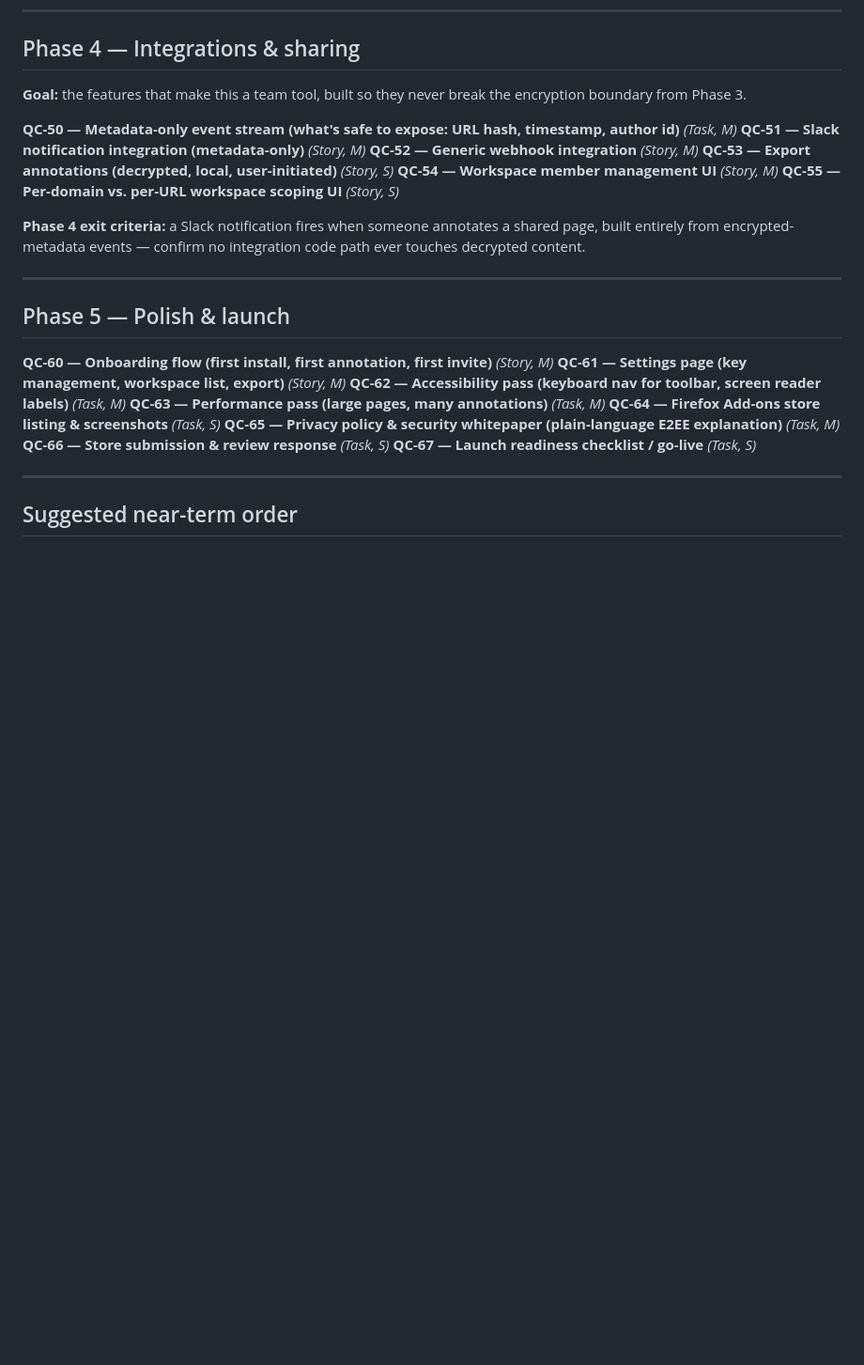
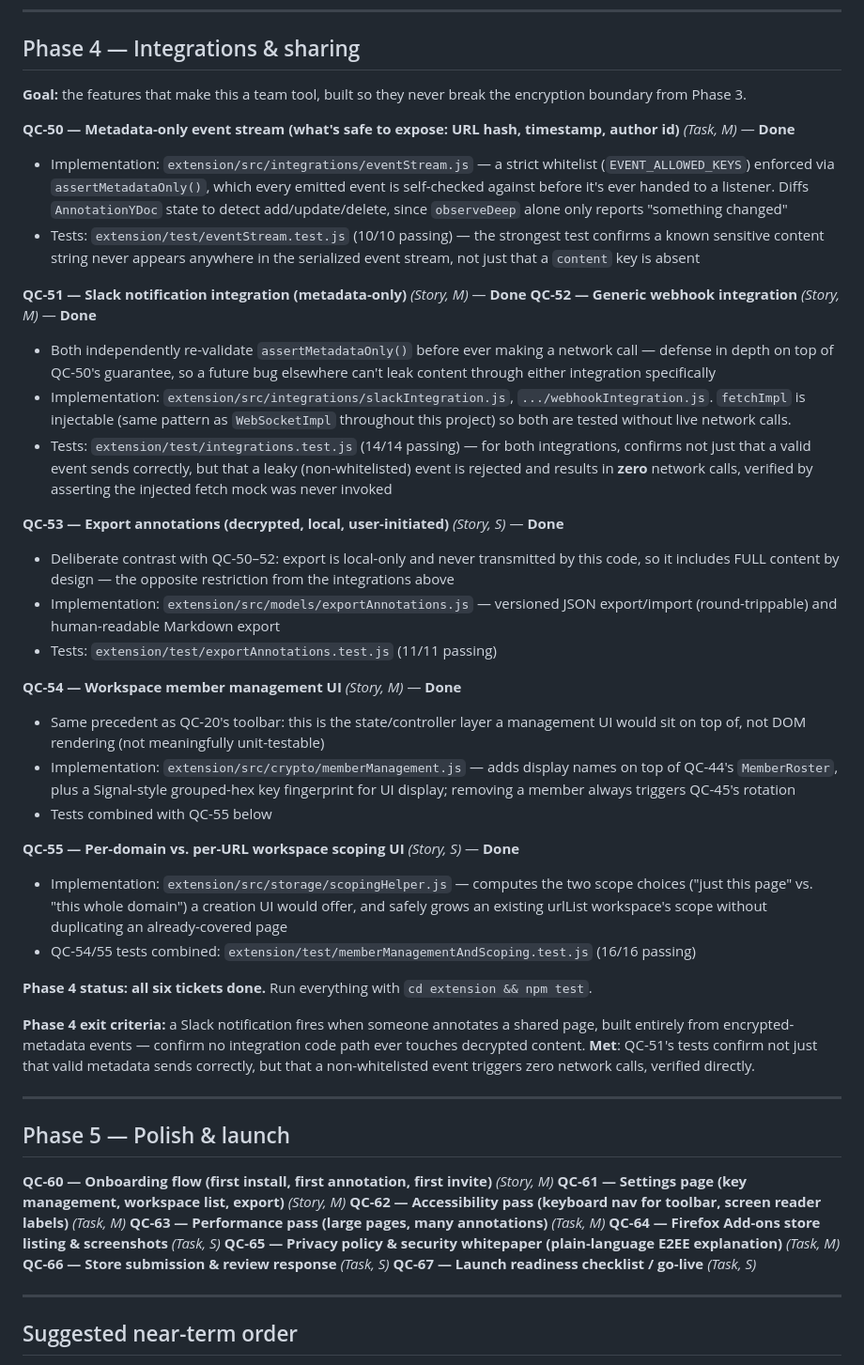
Before and after one commit to 1n4NO/quillcrypt, a Markdown page: docs/ROADMAP.md, the part around the change. Shown at 94% size. Drawn GitHub-style; blank space fills up the shorter version.

Commit message:
Phase 4 complete

```diff
--- a/docs/ROADMAP.md
+++ b/docs/ROADMAP.md
@@ -432,16 +432,55 @@ relay-side storage/logs for plaintext, not just a manual check.
 **Goal:** the features that make this a team tool, built so they never break the encryption
 boundary from Phase 3.
 
-**QC-50 — Metadata-only event stream (what's safe to expose: URL hash, timestamp, author id)** *(Task, M)*
-**QC-51 — Slack notification integration (metadata-only)** *(Story, M)*
-**QC-52 — Generic webhook integration** *(Story, M)*
-**QC-53 — Export annotations (decrypted, local, user-initiated)** *(Story, S)*
-**QC-54 — Workspace member management UI** *(Story, M)*
-**QC-55 — Per-domain vs. per-URL workspace scoping UI** *(Story, S)*
+**QC-50 — Metadata-only event stream (what's safe to expose: URL hash, timestamp, author id)** *(Task, M)* — **Done**
+- Implementation: `extension/src/integrations/eventStream.js` — a strict whitelist
+  (`EVENT_ALLOWED_KEYS`) enforced via `assertMetadataOnly()`, which every emitted event is
+  self-checked against before it's ever handed to a listener. Diffs `AnnotationYDoc` state to
+  detect add/update/delete, since `observeDeep` alone only reports "something changed"
+- Tests: `extension/test/eventStream.test.js` (10/10 passing) — the strongest test confirms a
+  known sensitive content string never appears anywhere in the serialized event stream, not
+  just that a `content` key is absent
+
+**QC-51 — Slack notification integration (metadata-only)** *(Story, M)* — **Done**
+**QC-52 — Generic webhook integration** *(Story, M)* — **Done**
+- Both independently re-validate `assertMetadataOnly()` before ever making a network call —
+  defense in depth on top of QC-50's guarantee, so a future bug elsewhere can't leak content
+  through either integration specifically
+- Implementation: `extension/src/integrations/slackIntegration.js`,
+  `.../webhookIntegration.js`. `fetchImpl` is injectable (same pattern as `WebSocketImpl`
+  throughout this project) so both are tested without live network calls.
+- Tests: `extension/test/integrations.test.js` (14/14 passing) — for both integrations,
+  confirms not just that a valid event sends correctly, but that a leaky (non-whitelisted)
+  event is rejected and results in **zero** network calls, verified by asserting the injected
+  fetch mock was never invoked
+
+**QC-53 — Export annotations (decrypted, local, user-initiated)** *(Story, S)* — **Done**
+- Deliberate contrast with QC-50–52: export is local-only and never transmitted by this code,
+  so it includes FULL content by design — the opposite restriction from the integrations above
+- Implementation: `extension/src/models/exportAnnotations.js` — versioned JSON export/import
+  (round-trippable) and human-readable Markdown export
+- Tests: `extension/test/exportAnnotations.test.js` (11/11 passing)
+
+**QC-54 — Workspace member management UI** *(Story, M)* — **Done**
+- Same precedent as QC-20's toolbar: this is the state/controller layer a management UI would
+  sit on top of, not DOM rendering (not meaningfully unit-testable)
+- Implementation: `extension/src/crypto/memberManagement.js` — adds display names on top of
+  QC-44's `MemberRoster`, plus a Signal-style grouped-hex key fingerprint for UI display;
+  removing a member always triggers QC-45's rotation
+- Tests combined with QC-55 below
+
+**QC-55 — Per-domain vs. per-URL workspace scoping UI** *(Story, S)* — **Done**
+- Implementation: `extension/src/storage/scopingHelper.js` — computes the two scope choices
+  ("just this page" vs. "this whole domain") a creation UI would offer, and safely grows an
+  existing urlList workspace's scope without duplicating an already-covered page
+- QC-54/55 tests combined: `extension/test/memberManagementAndScoping.test.js` (16/16 passing)
+
+**Phase 4 status: all six tickets done.** Run everything with `cd extension && npm test`.
 
 **Phase 4 exit criteria:** a Slack notification fires when someone annotates a shared page,
 built entirely from encrypted-metadata events — confirm no integration code path ever touches
-decrypted content.
+decrypted content. **Met**: QC-51's tests confirm not just that valid metadata sends correctly,
+but that a non-whitelisted event triggers zero network calls, verified directly.
 
 ---
 
```
